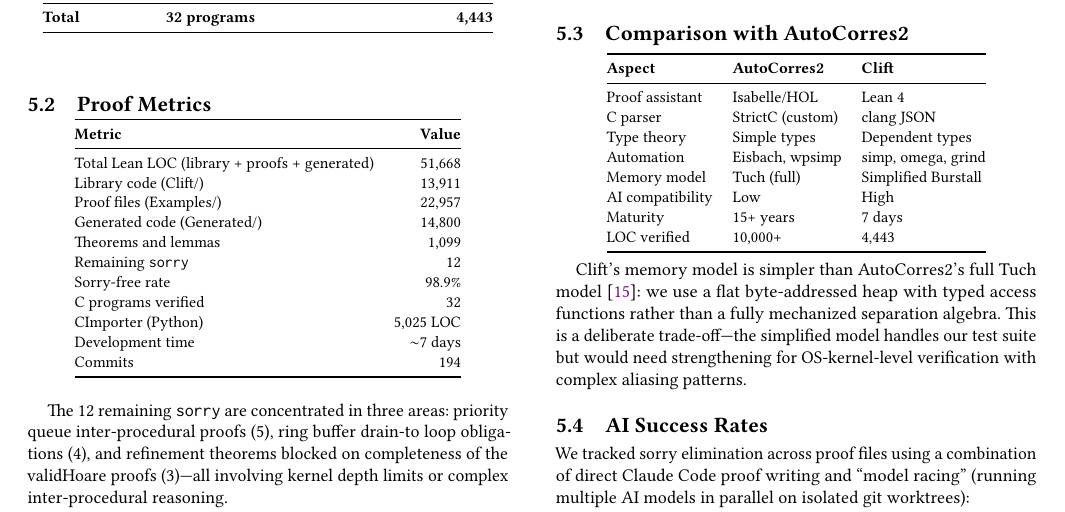
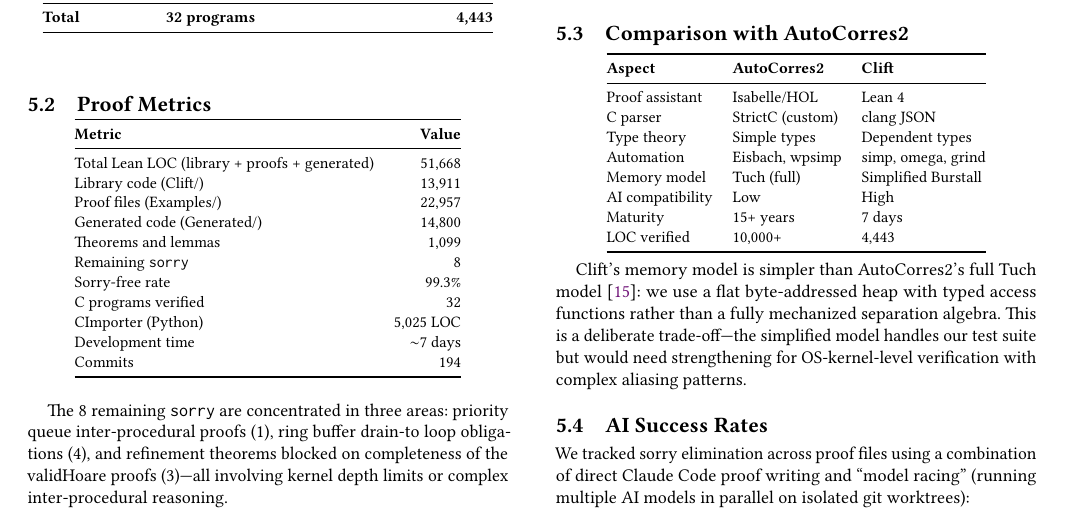
Before and after one commit to eisbaw/Clift, a LaTeX paper (paper/clift.tex): part of page 5 of 7, cut so that both start at the same text. The pictures show the PDF file paper/clift.pdf that the author committed with the source.

Commit message:
Paper: fix sorry count to 8 (committed state, not working tree)
Previous commit incorrectly reported 12 sorry which was the working
tree count including in-progress pq_bubble_down. The committed state
has 8 sorry: DrainTo (4), PQ (1), Refinement (3).

```diff
--- a/paper/clift.tex
+++ b/paper/clift.tex
@@ -536,8 +536,8 @@
 Proof files (Examples/) & 22,957 \\
 Generated code (Generated/) & 14,800 \\
 Theorems and lemmas & 1,099 \\
-Remaining \texttt{sorry} & 12 \\
-Sorry-free rate & 98.9\% \\
+Remaining \texttt{sorry} & 8 \\
+Sorry-free rate & 99.3\% \\
 C programs verified & 32 \\
 CImporter (Python) & 5,025 LOC \\
 Development time & $\sim$7 days \\
@@ -546,8 +546,8 @@
 \end{tabular}
 \end{center}
 
-The 12 remaining \texttt{sorry} are concentrated in three areas:
-priority queue inter-procedural proofs (5), ring buffer drain-to loop
+The 8 remaining \texttt{sorry} are concentrated in three areas:
+priority queue inter-procedural proofs (1), ring buffer drain-to loop
 obligations (4), and refinement theorems blocked on completeness of
 the validHoare proofs (3)---all involving kernel depth limits or
 complex inter-procedural reasoning.
```
Also changed, not shown: paper/figures/sorry-timeline.tex (+1 -1 lines), paper/clift.pdf, paper/clift.tex (8 more changed lines).
